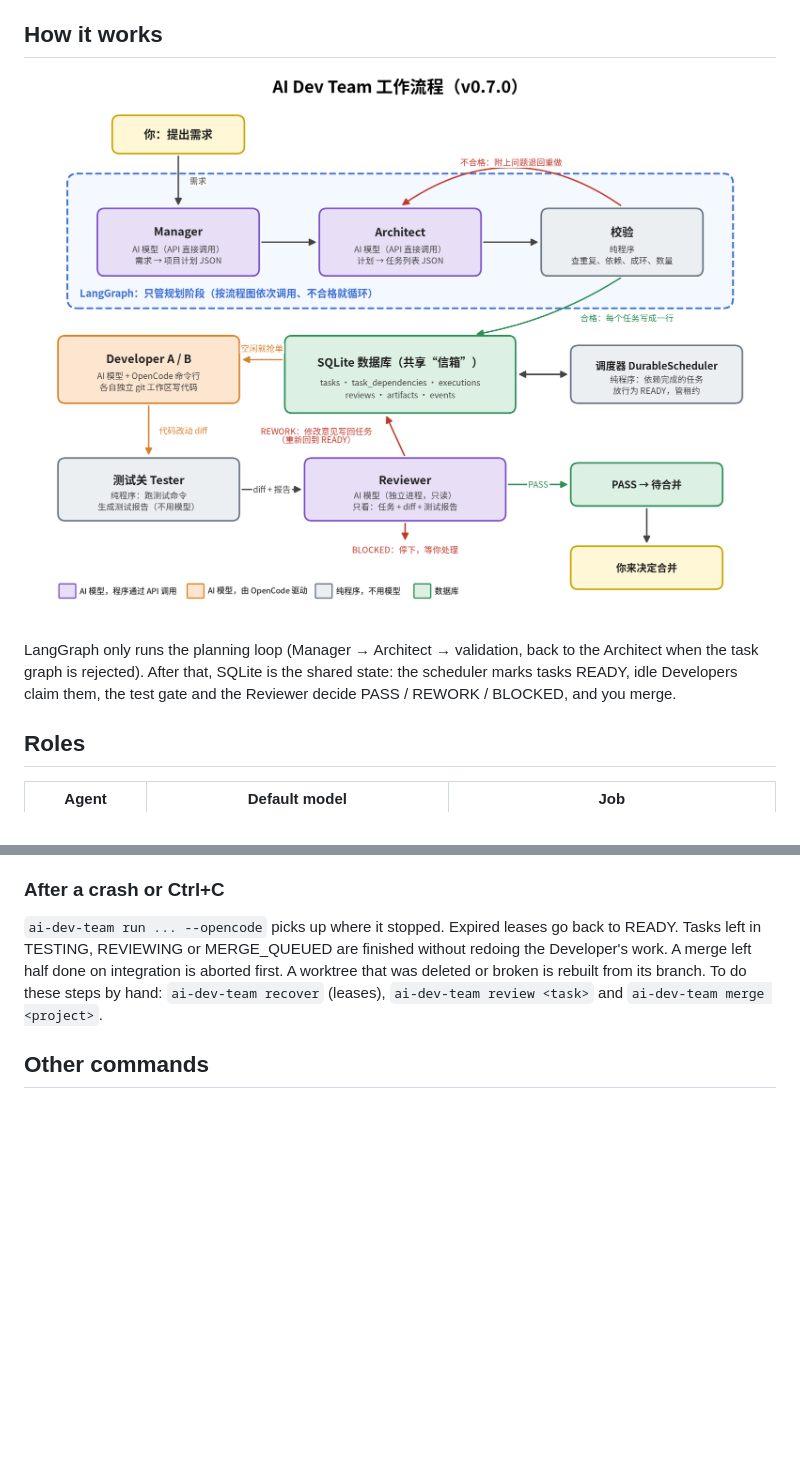
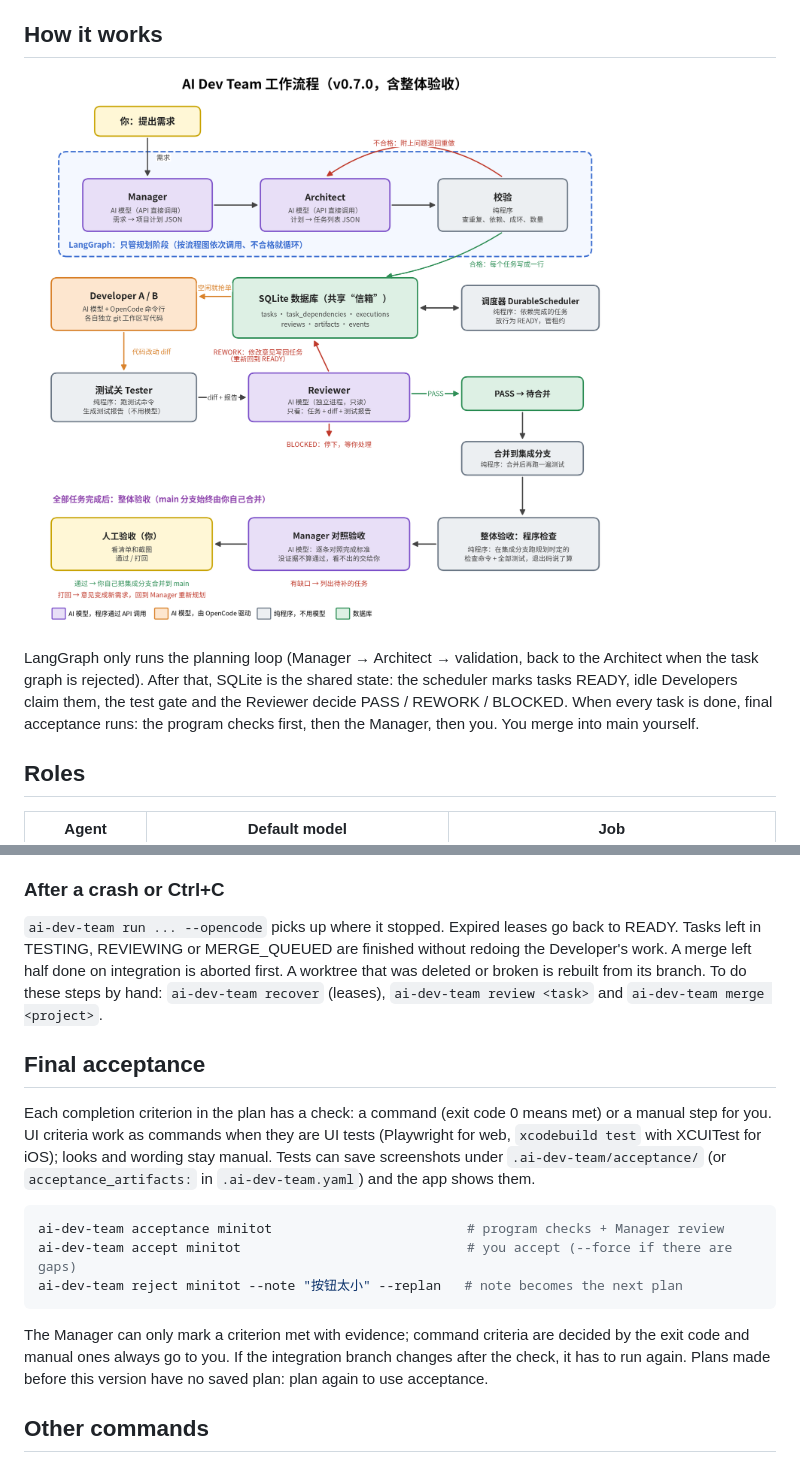
Before and after one commit to mameng2024/ai-dev-team, a Markdown page: README.md, 2 parts joined by grey strips. Drawn GitHub-style; pictures changed too: docs/images/ai-dev-team-flow.png; blank space fills up the shorter version.

Commit message:
Final acceptance: program checks, Manager review with guardrails, human sign-off

````diff
--- a/README.md
+++ b/README.md
@@ -25,7 +25,8 @@ on your Mac. The tests use a fake OpenCode binary and a fake review verdict.
 LangGraph only runs the planning loop (Manager → Architect → validation, back to the
 Architect when the task graph is rejected). After that, SQLite is the shared state: the
 scheduler marks tasks READY, idle Developers claim them, the test gate and the Reviewer
-decide PASS / REWORK / BLOCKED, and you merge.
+decide PASS / REWORK / BLOCKED. When every task is done, final acceptance runs: the
+program checks first, then the Manager, then you. You merge into main yourself.
 
 ## Roles
 
@@ -130,6 +131,25 @@ Developer's work. A merge left half done on integration is aborted first. A work
 that was deleted or broken is rebuilt from its branch. To do these steps by hand:
 `ai-dev-team recover` (leases), `ai-dev-team review <task>` and `ai-dev-team merge <project>`.
 
+## Final acceptance
+
+Each completion criterion in the plan has a check: a command (exit code 0 means met) or a
+manual step for you. UI criteria work as commands when they are UI tests (Playwright for
+web, `xcodebuild test` with XCUITest for iOS); looks and wording stay manual. Tests can save
+screenshots under `.ai-dev-team/acceptance/` (or `acceptance_artifacts:` in
+`.ai-dev-team.yaml`) and the app shows them.
+
+```bash
+ai-dev-team acceptance minitot                         # program checks + Manager review
+ai-dev-team accept minitot                             # you accept (--force if there are gaps)
+ai-dev-team reject minitot --note "按钮太小" --replan   # note becomes the next plan
+```
+
+The Manager can only mark a criterion met with evidence; command criteria are decided by
+the exit code and manual ones always go to you. If the integration branch changes after
+the check, it has to run again. Plans made before this version have no saved plan: plan
+again to use acceptance.
+
 ## Other commands
 
 `review <task>` re-runs the test gate and the Reviewer, which also retries a review that
````
Also changed, not shown: CHANGELOG.md (+10 -0 lines), 11 other files.
